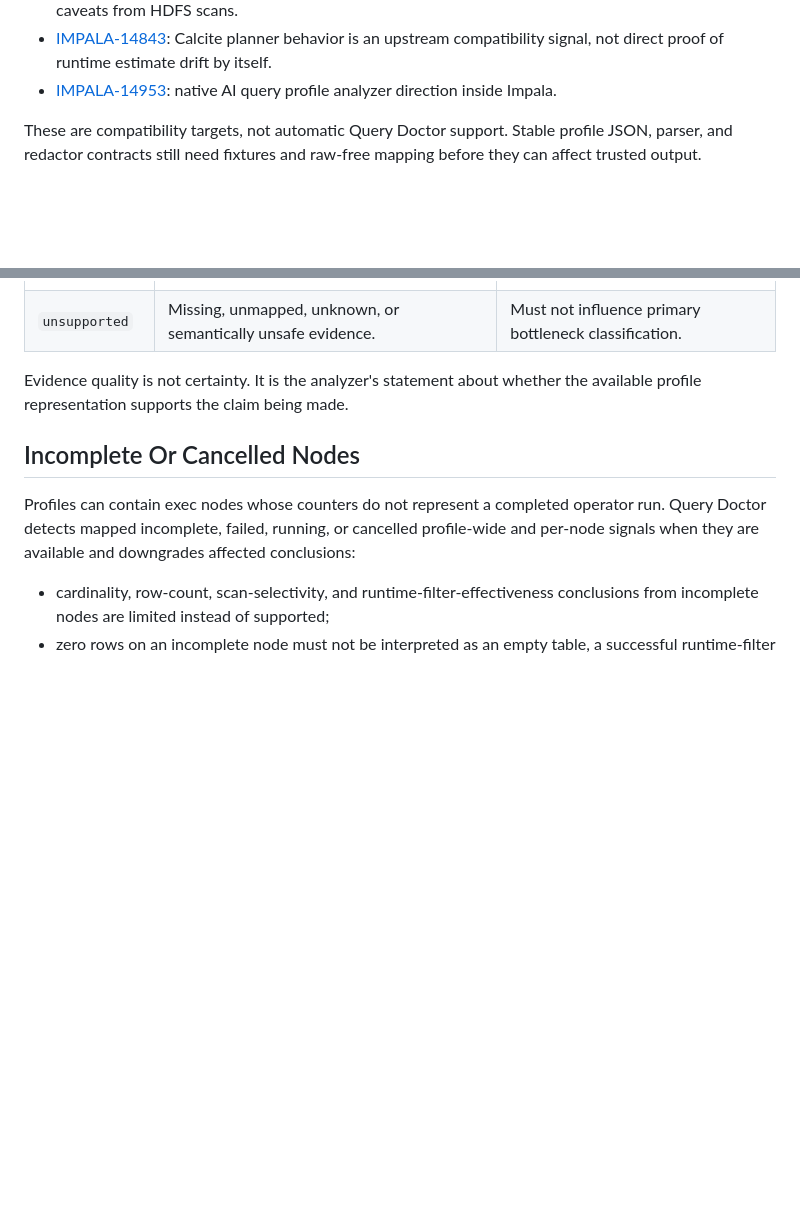
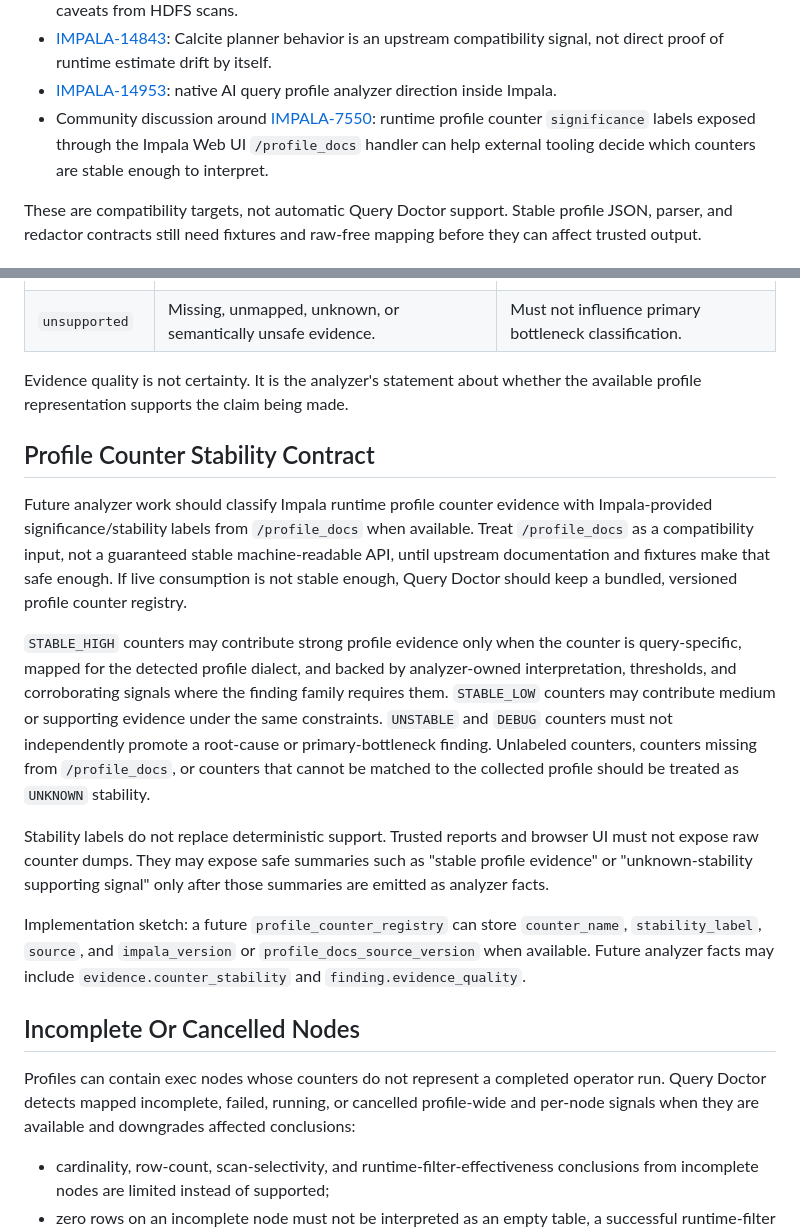
Before and after one commit to alexandrefimov/Query-Doctor, a Markdown page: docs/impala-profile-counter-caveats.md, 2 parts joined by grey strips. Drawn GitHub-style; blank space fills up the shorter version.

Commit message:
Document Impala profile counter stability roadmap

```diff
--- a/docs/impala-profile-counter-caveats.md
+++ b/docs/impala-profile-counter-caveats.md
@@ -50,6 +50,11 @@ Relevant upstream threads and issues:
   runtime estimate drift by itself.
 - [IMPALA-14953](https://issues.apache.org/jira/browse/IMPALA-14953): native AI
   query profile analyzer direction inside Impala.
+- Community discussion around
+  [IMPALA-7550](https://issues.apache.org/jira/browse/IMPALA-7550): runtime
+  profile counter `significance` labels exposed through the Impala Web UI
+  `/profile_docs` handler can help external tooling decide which counters are
+  stable enough to interpret.
 
 These are compatibility targets, not automatic Query Doctor support. Stable
 profile JSON, parser, and redactor contracts still need fixtures and raw-free
@@ -89,6 +94,35 @@ Profile-derived facts should carry one of these tiers:
 
 Evidence quality is not certainty. It is the analyzer's statement about whether
 the available profile representation supports the claim being made.
+
+## Profile Counter Stability Contract
+
+Future analyzer work should classify Impala runtime profile counter evidence
+with Impala-provided significance/stability labels from `/profile_docs` when
+available. Treat `/profile_docs` as a compatibility input, not a guaranteed
+stable machine-readable API, until upstream documentation and fixtures make that
+safe enough. If live consumption is not stable enough, Query Doctor should keep
+a bundled, versioned profile counter registry.
+
+`STABLE_HIGH` counters may contribute strong profile evidence only when the
+counter is query-specific, mapped for the detected profile dialect, and backed
+by analyzer-owned interpretation, thresholds, and corroborating signals where
+the finding family requires them. `STABLE_LOW` counters may contribute medium or
+supporting evidence under the same constraints. `UNSTABLE` and `DEBUG` counters
+must not independently promote a root-cause or primary-bottleneck finding.
+Unlabeled counters, counters missing from `/profile_docs`, or counters that
+cannot be matched to the collected profile should be treated as `UNKNOWN`
+stability.
+
+Stability labels do not replace deterministic support. Trusted reports and
+browser UI must not expose raw counter dumps. They may expose safe summaries
+such as "stable profile evidence" or "unknown-stability supporting signal" only
+after those summaries are emitted as analyzer facts.
+
+Implementation sketch: a future `profile_counter_registry` can store
+`counter_name`, `stability_label`, `source`, and `impala_version` or
+`profile_docs_source_version` when available. Future analyzer facts may include
+`evidence.counter_stability` and `finding.evidence_quality`.
 
 ## Incomplete Or Cancelled Nodes
 
```
Also changed, not shown: other parts of docs/impala-profile-counter-caveats.md (+1 -1 lines), docs/roadmap.md (+7 -4 lines).
